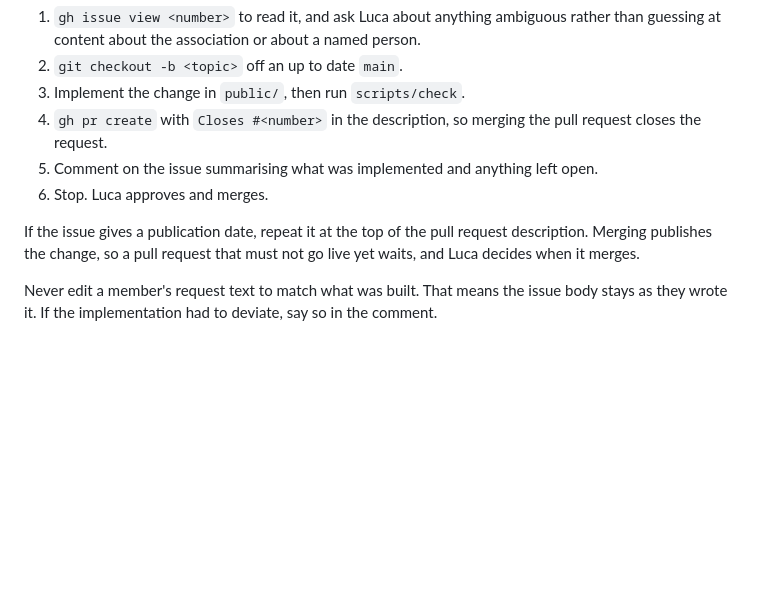
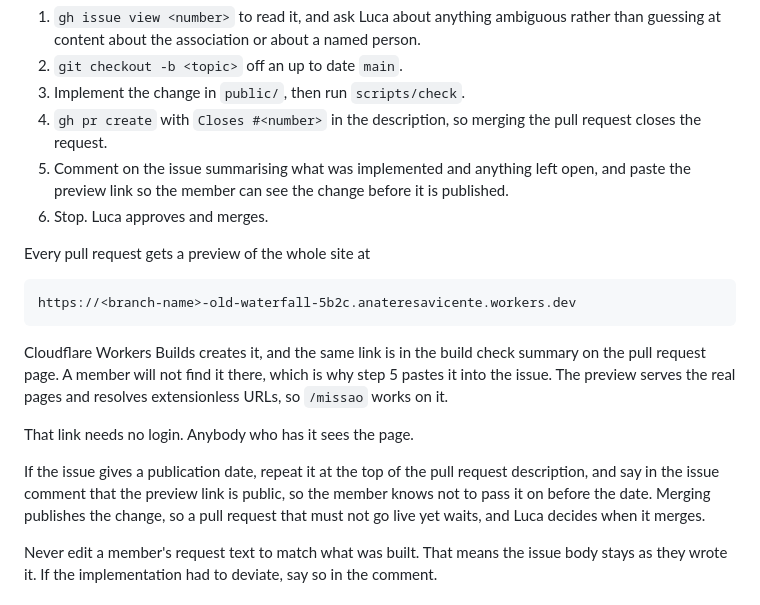
Before and after one commit to associacao-caroco/website, a Markdown page: CLAUDE.md, the part around the change. GitHub-like rendering; blank space fills up the shorter version.

Commit message:
Put the preview link in the issue comment, and write down that it is public
Cloudflare Workers Builds already builds every pull request and publishes
it at https://<branch-name>-old-waterfall-5b2c.anateresavicente.workers.dev.
Nothing in the repo said so, and the link only appears in the build check
summary, where a member who is not a developer will not look. The comment
on the issue is where they will look, so step 5 pastes it there.

Verified on the branch for pull request 15: the alias returns 200, serves
the real pages, and resolves /missao without the extension.

The link needs no login. That matters now that a request can carry a
publication date, so both files say the preview is public and the issue
comment says it too.

````diff
--- a/CLAUDE.md
+++ b/CLAUDE.md
@@ -33,12 +33,27 @@ To act on one:
 3. Implement the change in `public/`, then run `scripts/check`.
 4. `gh pr create` with `Closes #<number>` in the description, so merging the pull request
    closes the request.
-5. Comment on the issue summarising what was implemented and anything left open.
+5. Comment on the issue summarising what was implemented and anything left open, and
+   paste the preview link so the member can see the change before it is published.
 6. Stop. Luca approves and merges.
 
+Every pull request gets a preview of the whole site at
+
+```
+https://<branch-name>-old-waterfall-5b2c.anateresavicente.workers.dev
+```
+
+Cloudflare Workers Builds creates it, and the same link is in the build check summary on
+the pull request page. A member will not find it there, which is why step 5 pastes it into
+the issue. The preview serves the real pages and resolves extensionless URLs, so `/missao`
+works on it.
+
+That link needs no login. Anybody who has it sees the page.
+
 If the issue gives a publication date, repeat it at the top of the pull request
-description. Merging publishes the change, so a pull request that must not go live yet
-waits, and Luca decides when it merges.
+description, and say in the issue comment that the preview link is public, so the member
+knows not to pass it on before the date. Merging publishes the change, so a pull request
+that must not go live yet waits, and Luca decides when it merges.
 
 Never edit a member's request text to match what was built. That means the issue body
 stays as they wrote it. If the implementation had to deviate, say so in the comment.
````
Also changed, not shown: README.md (+6 -0 lines).
